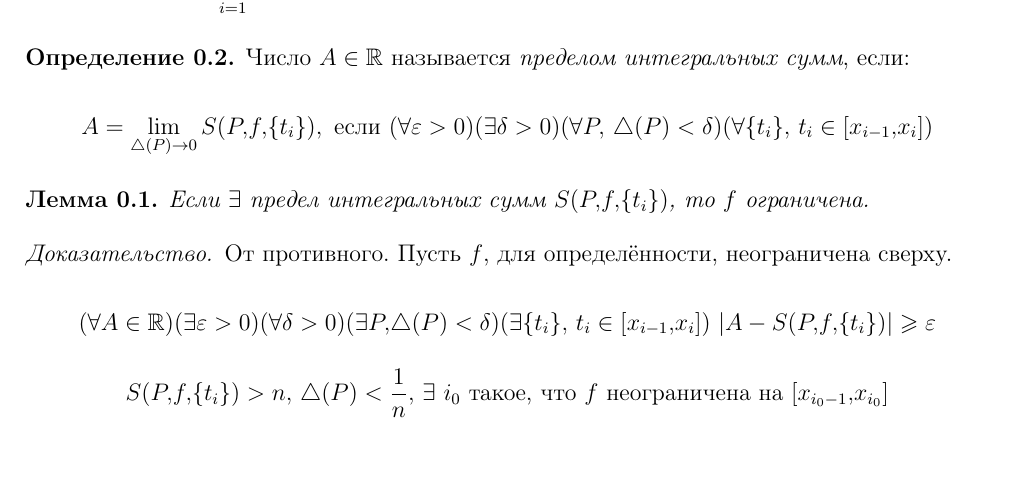
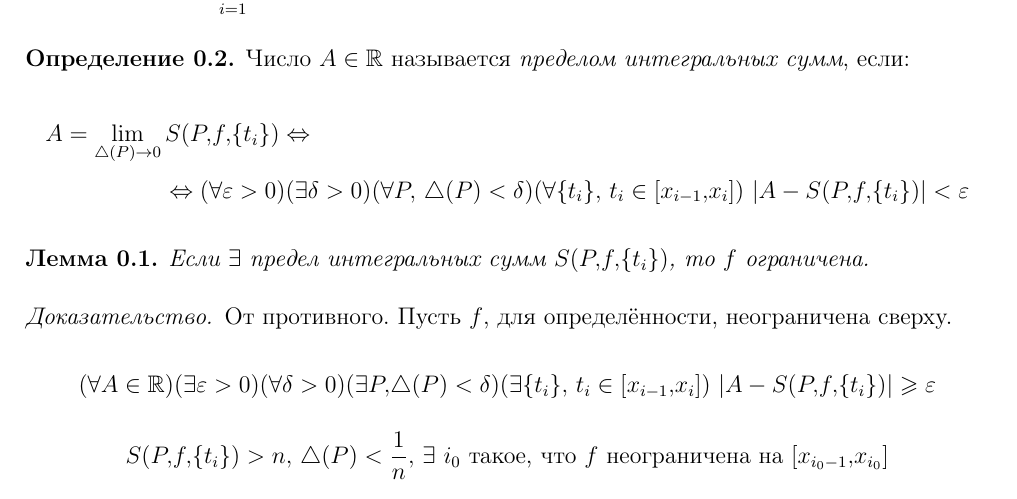
Before and after one commit to notsso/tex-matana, a LaTeX document (calculus/lecture8.tex, which reads calculus/8lecture.tex): part of page 2 of 4, cut so that both start at the same text, the shorter picture padded with empty space. Compiled offline with pdfLaTeX.

Commit message:
Fixed typo

```diff
--- a/calculus/8lecture.tex
+++ b/calculus/8lecture.tex
@@ -49,7 +49,10 @@
 \end{definition}
 \begin{definition}
 	Число $A\in\R$ называется \textit{пределом интегральных сумм}, если:
-	\[A=\lim_{\tr(P)\ra0}S(P,f,\{t_i\}), \text{ если }(\fa\eps>0)(\ex\delta>0)(\fa P,\ \tr(P)<\delta)(\fa\{t_i\},\ t_i\in[x_{i-1},x_i])\]
+	\begin{multline*}
+		A=\lim_{\tr(P)\ra0}S(P,f,\{t_i\})\lra\\
+		\lra(\fa\eps>0)(\ex\delta>0)(\fa P,\ \tr(P)<\delta)(\fa\{t_i\},\ t_i\in[x_{i-1},x_i])\ |A-S(P,f,\{t_i\})|<\eps
+	\end{multline*}
 \end{definition}
 \begin{lemma}
 	Если $\ex$ предел интегральных сумм $S(P,f,\{t_i\})$, то $f$ ограничена.
```
Also changed, not shown: calculus/pdfs/matan_2026_lukashov.pdf.
